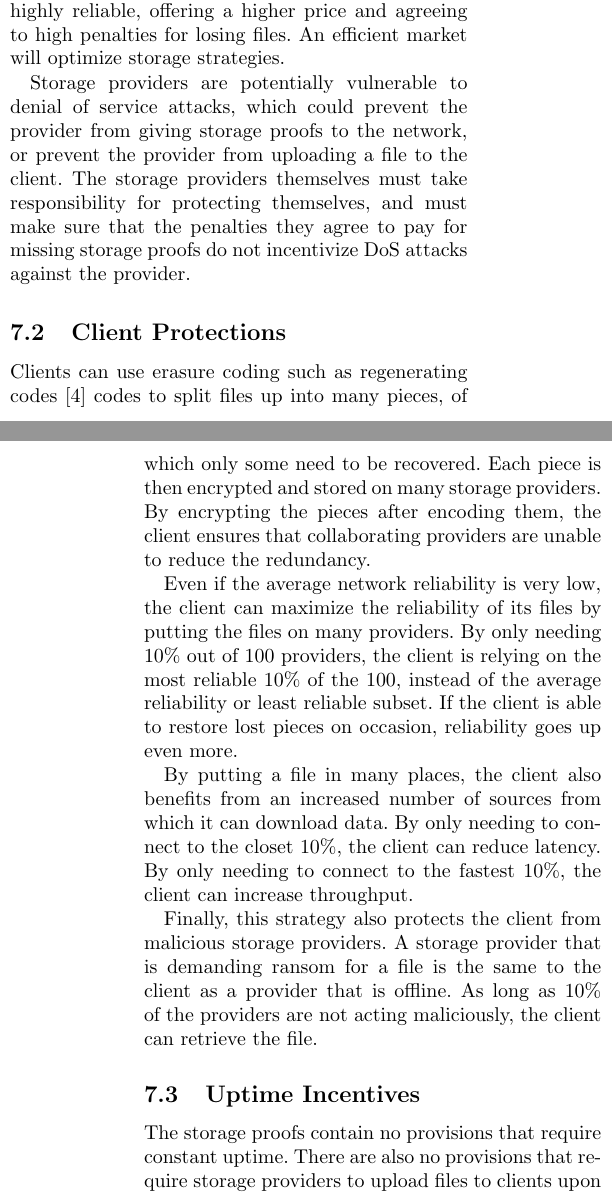
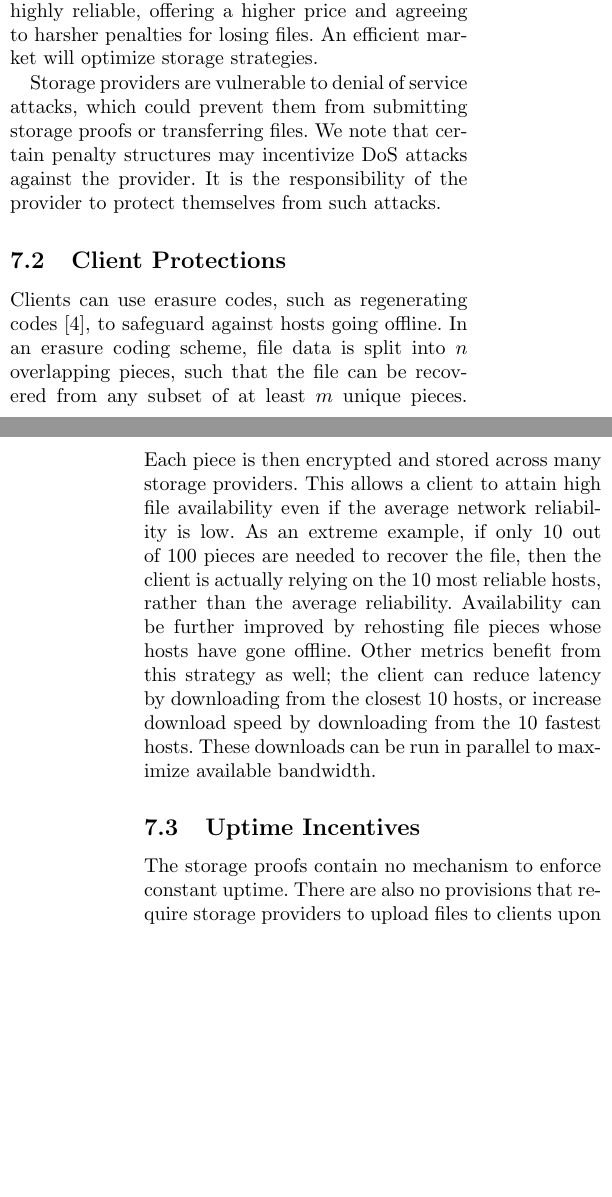
Before and after one commit to NebulousLabs/Sia, a LaTeX document (whitepaper.tex): two parts of the columns of pages 4 and 5 of 8, joined at a grey line, cut so that both start at the same text, the shorter picture padded with empty space. Compiled offline with pdfLaTeX.

Commit message:
Storage Ecosystem

```diff
--- a/whitepaper.tex
+++ b/whitepaper.tex
@@ -219,30 +219,24 @@ The provider additionally does not need to sign a contract until the full file h
 The contract terms give storage providers flexibility.
-They can advertise themselves as minimally reliable, offering a low price and a agreeing to minimal penalties for losing files.
-Or, they can advertise themselves as highly reliable, offering a higher price and agreeing to high penalties for losing files.
+They can advertise themselves as minimally reliable, offering a low price and a agreeing to minimal penalties for losing files;
+or they can advertise themselves as highly reliable, offering a higher price and agreeing to harsher penalties for losing files.
 An efficient market will optimize storage strategies.
 
-Storage providers are potentially vulnerable to denial of service attacks, which could prevent the provider from giving storage proofs to the network, or prevent the provider from uploading a file to the client.
-The storage providers themselves must take responsibility for protecting themselves, and must make sure that the penalties they agree to pay for missing storage proofs do not incentivize DoS attacks against the provider.
+Storage providers are vulnerable to denial of service attacks, which could prevent them from submitting storage proofs or transferring files.
+We note that certain penalty structures may incentivize DoS attacks against the provider.
+It is the responsibility of the provider to protect themselves from such attacks.
 
 \subsection{Client Protections}
-Clients can use erasure coding such as regenerating codes \cite{reg} codes to split files up into many pieces, of which only some need to be recovered.
-Each piece is then encrypted and stored on many storage providers.
-By encrypting the pieces after encoding them, the client ensures that collaborating providers are unable to reduce the redundancy.
-
-Even if the average network reliability is very low, the client can maximize the reliability of its files by putting the files on many providers.
-By only needing 10\% out of 100 providers, the client is relying on the most reliable 10\% of the 100, instead of the average reliability or least reliable subset.
-If the client is able to restore lost pieces on occasion, reliability goes up even more.
-
-By putting a file in many places, the client also benefits from an increased number of sources from which it can download data.
-By only needing to connect to the closet 10\%, the client can reduce latency.
-By only needing to connect to the fastest 10\%, the client can increase throughput.
-
-Finally, this strategy also protects the client from malicious storage providers.
-A storage provider that is demanding ransom for a file is the same to the client as a provider that is offline.
-As long as 10\% of the providers are not acting maliciously, the client can retrieve the file.
+Clients can use erasure codes, such as regenerating codes \cite{reg}, to safeguard against hosts going offline.
+In an erasure coding scheme, file data is split into $n$ overlapping pieces, such that the file can be recovered from any subset of at least $m$ unique pieces.
+Each piece is then encrypted and stored across many storage providers.
+This allows a client to attain high file availability even if the average network reliability is low.
+As an extreme example, if only 10 out of 100 pieces are needed to recover the file, then the client is actually relying on the 10 most reliable hosts, rather than the average reliability.
+Availability can be further improved by rehosting file pieces whose hosts have gone offline.
+Other metrics benefit from this strategy as well; the client can reduce latency by downloading from the closest 10 hosts, or increase download speed by downloading from the 10 fastest hosts.
+These downloads can be run in parallel to maximize available bandwidth.
 
 \subsection{Uptime Incentives}
-The storage proofs contain no provisions that require constant uptime.
+The storage proofs contain no mechanism to enforce constant uptime.
 There are also no provisions that require storage providers to upload files to clients upon request.
 
 However, providers and clients can create micropayment channels to facilitate downloads.
```
Also changed, not shown: whitepaper.tex (26 more changed lines).
